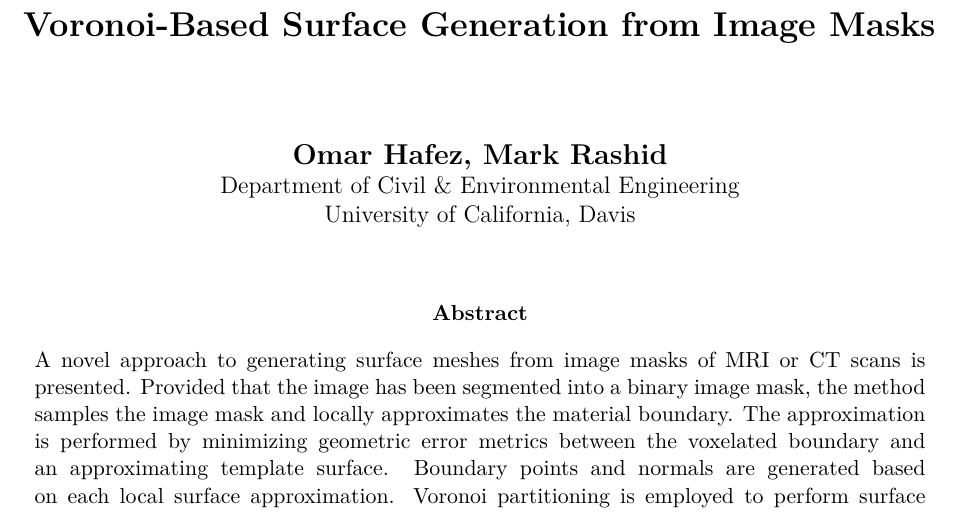
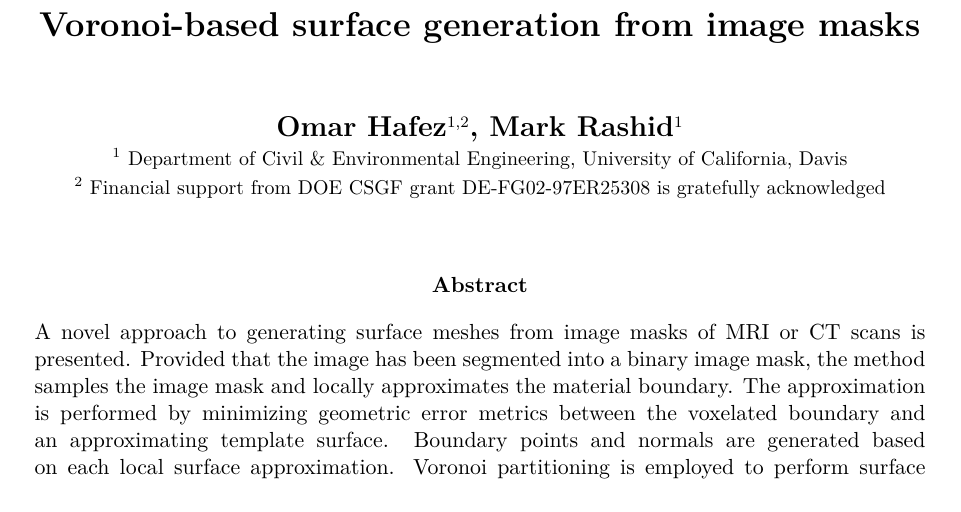
Before and after one commit to omhafez/mask-to-brep-paper, a LaTeX document (mask-to-brep-paper/src/paper.tex): part of page 1 of 21, cut at the place of the change. Compiled offline with pdfLaTeX.

Commit message:
Updates from Overleaf

```diff
--- a/mask-to-brep-paper/src/paper.tex
+++ b/mask-to-brep-paper/src/paper.tex
@@ -178,18 +178,18 @@
 
 \vspace{7cm}
 \begin{center}
-   {\bf\Large Voronoi-Based Surface Generation from Image Masks}
+	{\bf\Large Voronoi-based surface generation from image masks}
 \end{center}
 
-\vspace{1.5cm}
+\vspace{1cm}
 \begin{center}
-{\bf\large Omar Hafez, Mark Rashid}\\
+	{\bf\large Omar Hafez}{$^{1,2}$}{\bf\large, Mark Rashid}{$^1$}\\
 
-%\vspace{5mm}
-{Department of Civil \& Environmental Engineering}\\
-{University of California, Davis}\end{center}
+	%\vspace{5mm}
+	{\footnotesize $^{1}$ Department of Civil \& Environmental Engineering, University of California, Davis}\\
+{\footnotesize $^{2}$ Financial support from DOE CSGF grant DE-FG02-97ER25308 is gratefully acknowledged}\end{center}
 
-\vspace{10mm}
+\vspace{1cm}
 \abstract{\noindent A novel approach to generating surface meshes from image masks of MRI or CT scans is presented. Provided that the image has been segmented into a binary image mask, the method samples the image mask and locally approximates the material boundary. The approximation is performed by minimizing geometric error metrics between the voxelated boundary and an approximating template surface. Boundary points and normals are generated based on each local surface approximation. Voronoi partitioning is employed to perform surface reconstruction on the resulting oriented point cloud. Namely, Voronoi sites are placed on either side of each point along its orientation, Voronoi partitioning is performed, and finally facets that share Voronoi sites of differing material ID are extracted. The Voronoi approach guarantees watertight and manifold properties of the resulting boundary. The method is shown to perform competitively compared to commercial software, both in honoring shape and volume metrics of an underlying canonical image mask, as well as in a qualitative comparison for a variety of examples from real MRI and CT scans. The approach has proven to provide robust, high-quality data that may be inserted into an image-based meshing pipeline for the purposes of physics-based simulation, 3D printing, or visualization applications. The framework also allows for future introduction of additional interface templates that may accurately capture sharp edges and corners, high-curvature regions, and multi-material interfaces.} \\ \\
 {\bf Keywords:} surface generation, b-rep generation, surface reconstruction, Voronoi partitioning, image-based meshing, image-based modeling, physics-based simulation, finite element analysis, 3D printing, visualization
 
```
